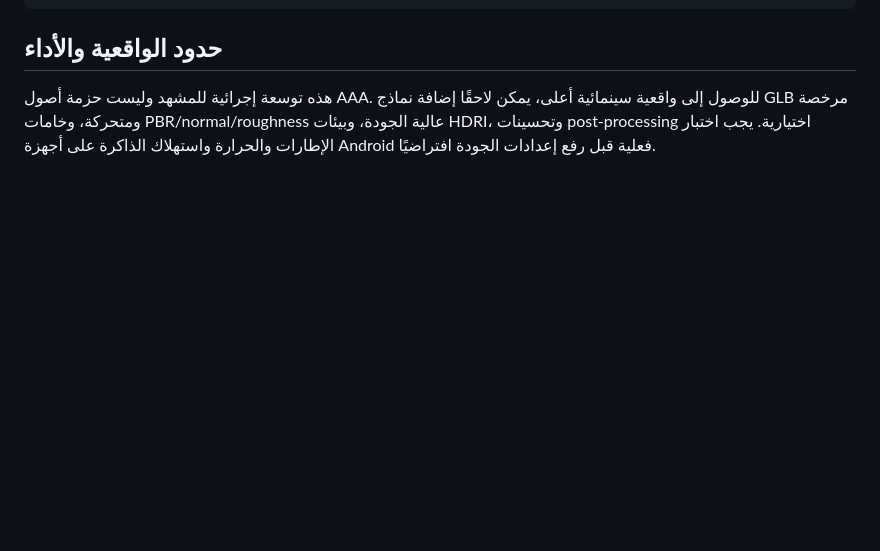
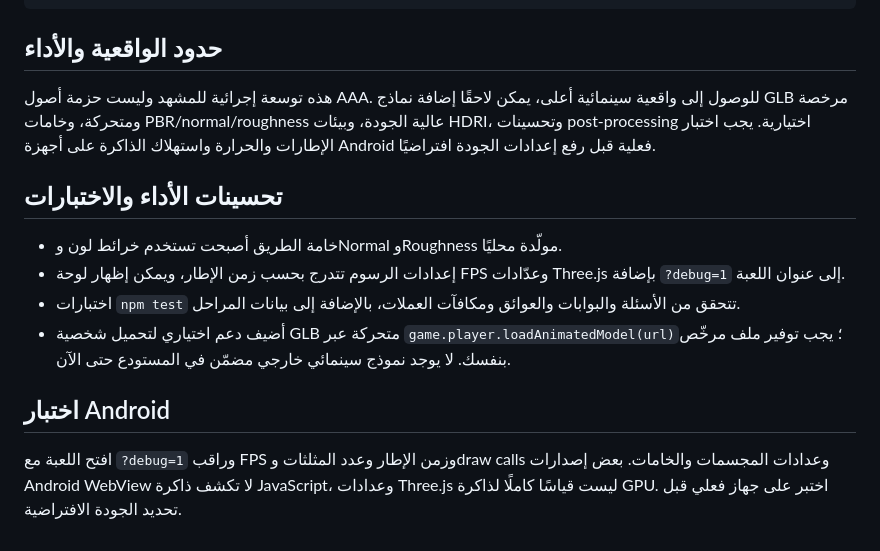
Before and after one commit to asd3-ui/math-run, a Markdown page: docs/ENVIRONMENT_UPGRADE.md, the part around the change. Drawn GitHub-style; blank space fills up the shorter version.

Commit message:
Document performance profiling and gameplay regression checks

```diff
--- a/docs/ENVIRONMENT_UPGRADE.md
+++ b/docs/ENVIRONMENT_UPGRADE.md
@@ -27,3 +27,13 @@ npx cap sync android
 
 ## حدود الواقعية والأداء
 هذه توسعة إجرائية للمشهد وليست حزمة أصول AAA. للوصول إلى واقعية سينمائية أعلى، يمكن لاحقًا إضافة نماذج GLB مرخصة ومتحركة، وخامات PBR/normal/roughness عالية الجودة، وبيئات HDRI، وتحسينات post-processing اختيارية. يجب اختبار الإطارات والحرارة واستهلاك الذاكرة على أجهزة Android فعلية قبل رفع إعدادات الجودة افتراضيًا.
+
+
+## تحسينات الأداء والاختبارات
+- خامة الطريق أصبحت تستخدم خرائط لون وNormal وRoughness مولّدة محليًا.
+- إعدادات الرسوم تتدرج بحسب زمن الإطار، ويمكن إظهار لوحة FPS وعدّادات Three.js بإضافة `?debug=1` إلى عنوان اللعبة.
+- اختبارات `npm test` تتحقق من الأسئلة والبوابات والعوائق ومكافآت العملات، بالإضافة إلى بيانات المراحل.
+- أضيف دعم اختياري لتحميل شخصية GLB متحركة عبر `game.player.loadAnimatedModel(url)`؛ يجب توفير ملف مرخّص بنفسك. لا يوجد نموذج سينمائي خارجي مضمّن في المستودع حتى الآن.
+
+## اختبار Android
+افتح اللعبة مع `?debug=1` وراقب FPS وزمن الإطار وعدد المثلثات وdraw calls وعدادات المجسمات والخامات. بعض إصدارات Android WebView لا تكشف ذاكرة JavaScript، وعدادات Three.js ليست قياسًا كاملًا لذاكرة GPU. اختبر على جهاز فعلي قبل تحديد الجودة الافتراضية.
```
